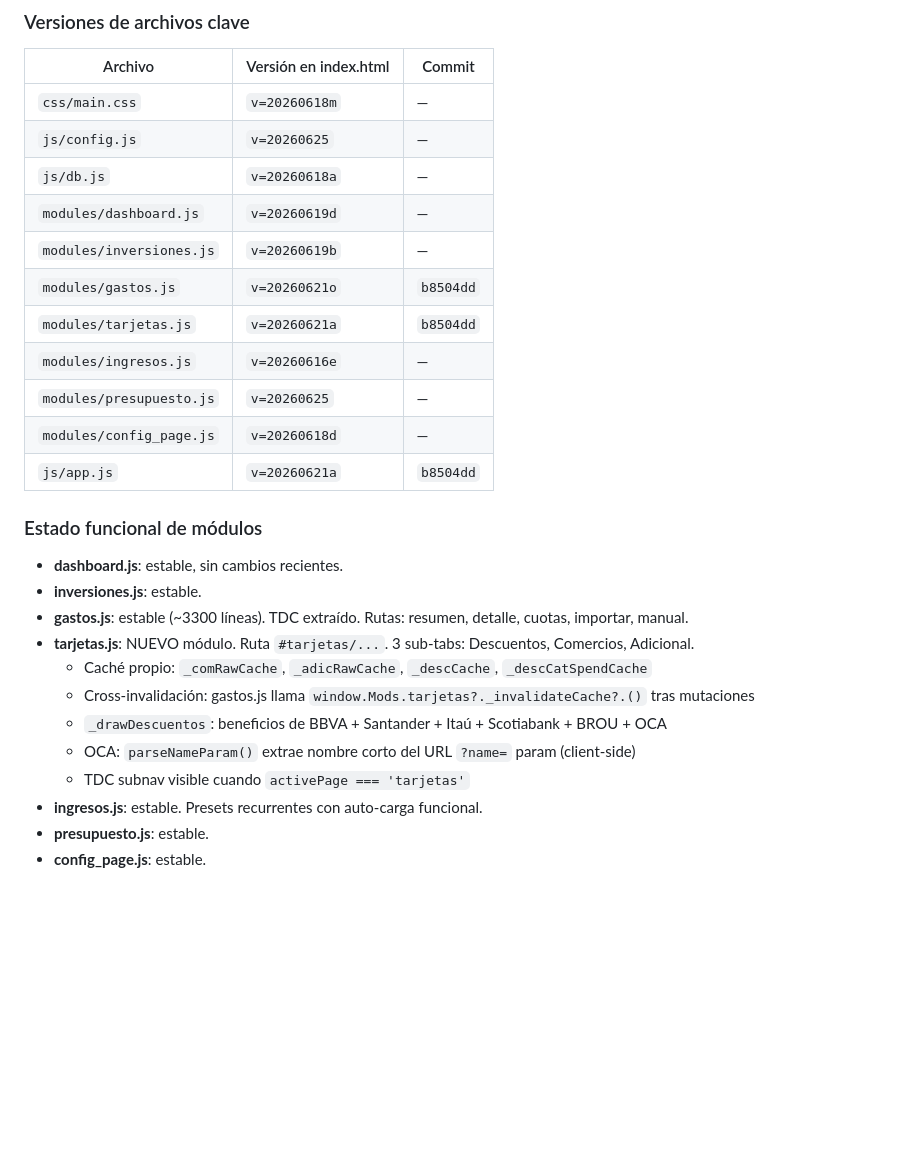
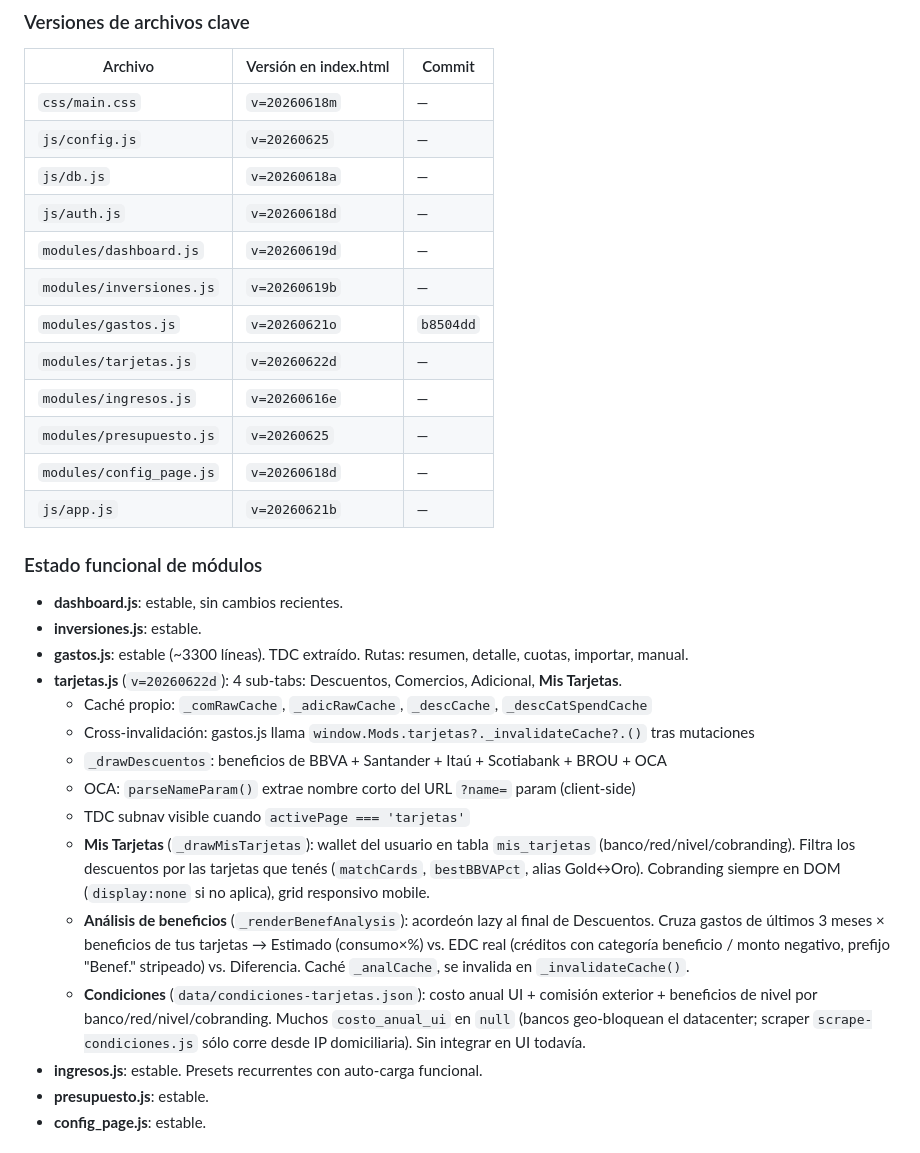
Before and after one commit to MTroccoli/finanzas-web, a Markdown page: CLAUDE.md, the part around one of its changes. Rendered like a GitHub page; blank space fills up the shorter version.

```diff
--- a/CLAUDE.md
+++ b/CLAUDE.md
@@ -467,25 +467,29 @@ Plotly.newPlot('id', traces, {
 | `css/main.css` | `v=20260618m` | — |
 | `js/config.js` | `v=20260625` | — |
 | `js/db.js` | `v=20260618a` | — |
+| `js/auth.js` | `v=20260618d` | — |
 | `modules/dashboard.js` | `v=20260619d` | — |
 | `modules/inversiones.js` | `v=20260619b` | — |
 | `modules/gastos.js` | `v=20260621o` | `b8504dd` |
-| `modules/tarjetas.js` | `v=20260621a` | `b8504dd` |
+| `modules/tarjetas.js` | `v=20260622d` | — |
 | `modules/ingresos.js` | `v=20260616e` | — |
 | `modules/presupuesto.js` | `v=20260625` | — |
 | `modules/config_page.js` | `v=20260618d` | — |
-| `js/app.js` | `v=20260621a` | `b8504dd` |
+| `js/app.js` | `v=20260621b` | — |
 
 ### Estado funcional de módulos
 - **dashboard.js**: estable, sin cambios recientes.
 - **inversiones.js**: estable.
 - **gastos.js**: estable (~3300 líneas). TDC extraído. Rutas: resumen, detalle, cuotas, importar, manual.
-- **tarjetas.js**: NUEVO módulo. Ruta `#tarjetas/...`. 3 sub-tabs: Descuentos, Comercios, Adicional.
+- **tarjetas.js** (`v=20260622d`): 4 sub-tabs: Descuentos, Comercios, Adicional, **Mis Tarjetas**.
   - Caché propio: `_comRawCache`, `_adicRawCache`, `_descCache`, `_descCatSpendCache`
   - Cross-invalidación: gastos.js llama `window.Mods.tarjetas?._invalidateCache?.()` tras mutaciones
   - `_drawDescuentos`: beneficios de BBVA + Santander + Itaú + Scotiabank + BROU + OCA
   - OCA: `parseNameParam()` extrae nombre corto del URL `?name=` param (client-side)
   - TDC subnav visible cuando `activePage === 'tarjetas'`
+  - **Mis Tarjetas** (`_drawMisTarjetas`): wallet del usuario en tabla `mis_tarjetas` (banco/red/nivel/cobranding). Filtra los descuentos por las tarjetas que tenés (`matchCards`, `bestBBVAPct`, alias Gold↔Oro). Cobranding siempre en DOM (`display:none` si no aplica), grid responsivo mobile.
+  - **Análisis de beneficios** (`_renderBenefAnalysis`): acordeón lazy al final de Descuentos. Cruza gastos de últimos 3 meses × beneficios de tus tarjetas → Estimado (consumo×%) vs. EDC real (créditos con categoría beneficio / monto negativo, prefijo "Benef." stripeado) vs. Diferencia. Caché `_analCache`, se invalida en `_invalidateCache()`.
+  - **Condiciones** (`data/condiciones-tarjetas.json`): costo anual UI + comisión exterior + beneficios de nivel por banco/red/nivel/cobranding. Muchos `costo_anual_ui` en `null` (bancos geo-bloquean el datacenter; scraper `scrape-condiciones.js` sólo corre desde IP domiciliaria). Sin integrar en UI todavía.
 - **ingresos.js**: estable. Presets recurrentes con auto-carga funcional.
 - **presupuesto.js**: estable.
 - **config_page.js**: estable.
```
Also changed, not shown: other parts of CLAUDE.md (+35 -13 lines).
